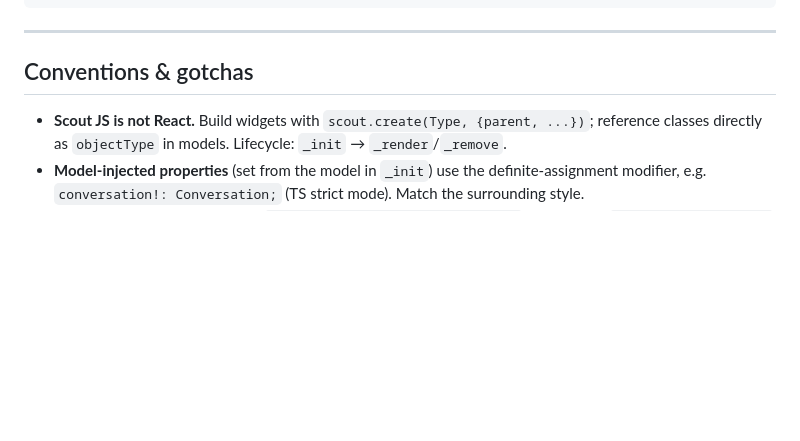
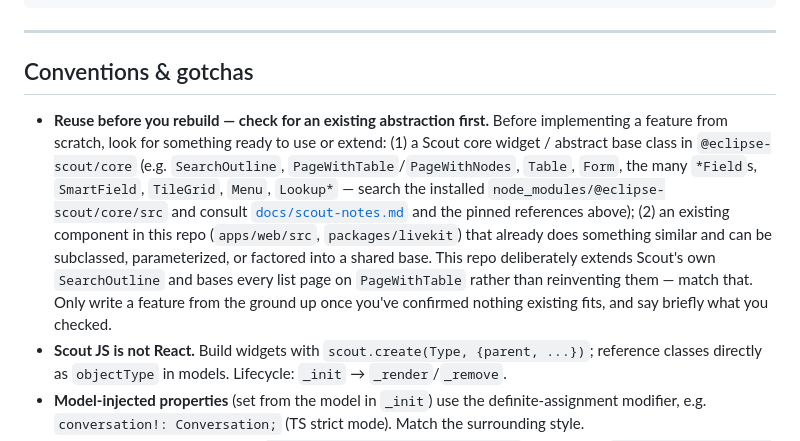
Before and after one commit to mariusgassen/scoutjs-likekit, a Markdown page: CLAUDE.md, the part around the change. Drawn GitHub-style; blank space fills up the shorter version.

Commit message:
docs: tell Claude to reuse existing widgets/abstractions before building from scratch
Add a "Reuse before you rebuild" convention to CLAUDE.md directing a check
for Scout core widgets/abstract base classes and existing repo components
before implementing a feature from the ground up.

Co-Authored-By: Claude Opus 4.8 <noreply@anthropic.com>
Claude-Session: https://claude.ai/code/session_01EYnijQrdy24j7CpEbXcBPB

```diff
--- a/CLAUDE.md
+++ b/CLAUDE.md
@@ -95,6 +95,17 @@ Desktop (DEFAULT) — two outlines, switched via OutlineViewButtons
 
 ## Conventions & gotchas
 
+- **Reuse before you rebuild — check for an existing abstraction first.** Before implementing a
+  feature from scratch, look for something ready to use or extend: (1) a Scout core widget / abstract
+  base class in `@eclipse-scout/core` (e.g. `SearchOutline`, `PageWithTable`/`PageWithNodes`,
+  `Table`, `Form`, the many `*Field`s, `SmartField`, `TileGrid`, `Menu`, `Lookup*` — search the
+  installed `node_modules/@eclipse-scout/core/src` and consult [`docs/scout-notes.md`](docs/scout-notes.md)
+  and the pinned references above); (2) an existing component in this repo
+  (`apps/web/src`, `packages/livekit`) that already does something similar and can be subclassed,
+  parameterized, or factored into a shared base. This repo deliberately extends Scout's own
+  `SearchOutline` and bases every list page on `PageWithTable` rather than reinventing them — match
+  that. Only write a feature from the ground up once you've confirmed nothing existing fits, and say
+  briefly what you checked.
 - **Scout JS is not React.** Build widgets with `scout.create(Type, {parent, ...})`; reference
   classes directly as `objectType` in models. Lifecycle: `_init` → `_render`/`_remove`.
 - **Model-injected properties** (set from the model in `_init`) use the definite-assignment
```
